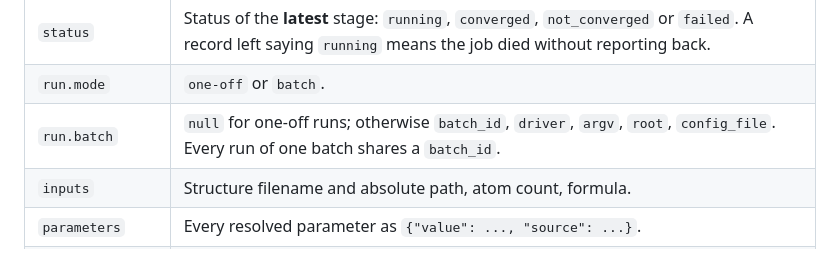
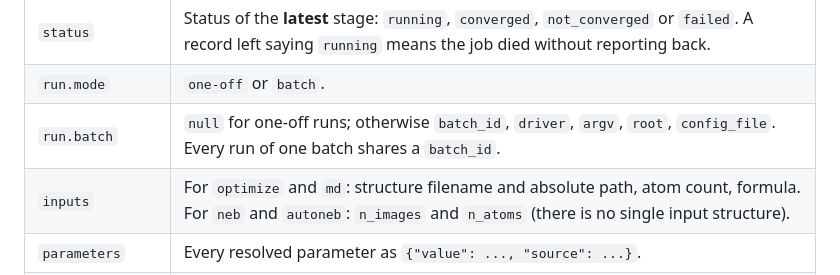
Before and after one commit to manuelarcer/mlip-platform, a Markdown page: docs/OUTPUTS.md, the part around the change. GitHub-like rendering.

Commit message:
docs(outputs): clarify inputs differ for neb/autoneb (n_images/n_atoms)
Whole-branch review nit: the inputs row described only the optimize/md
shape; neb and autoneb have no single input structure.

Co-Authored-By: Claude Opus 4.8 <noreply@anthropic.com>

```diff
--- a/docs/OUTPUTS.md
+++ b/docs/OUTPUTS.md
@@ -185,7 +185,7 @@ layer — so a script that calls `run_optimization` directly gets one too.
 | `status` | Status of the **latest** stage: `running`, `converged`, `not_converged` or `failed`. A record left saying `running` means the job died without reporting back. |
 | `run.mode` | `one-off` or `batch`. |
 | `run.batch` | `null` for one-off runs; otherwise `batch_id`, `driver`, `argv`, `root`, `config_file`. Every run of one batch shares a `batch_id`. |
-| `inputs` | Structure filename and absolute path, atom count, formula. |
+| `inputs` | For `optimize` and `md`: structure filename and absolute path, atom count, formula. For `neb` and `autoneb`: `n_images` and `n_atoms` (there is no single input structure). |
 | `parameters` | Every resolved parameter as `{"value": ..., "source": ...}`. |
 | `provenance` | Versions (mliprun, ASE, the MLIP package), model, requested vs resolved device, Python, hostname, timestamps, wall time. Always describes stage 0's environment — see below. |
 | `stages` | One entry per invocation in this directory. A NEB restart or MD resume **appends**. |
```
